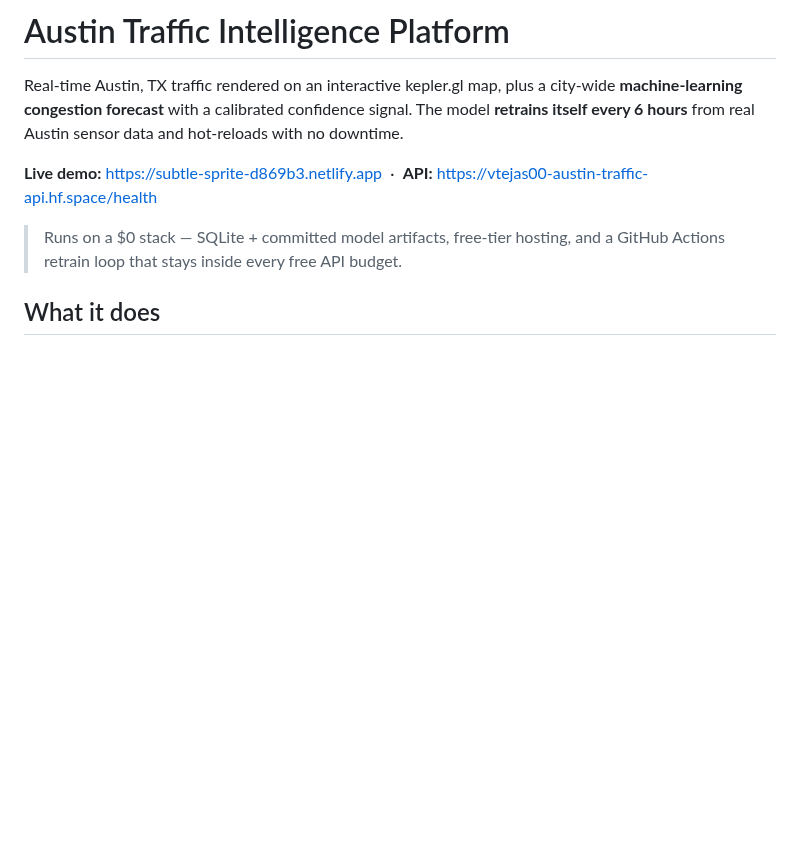
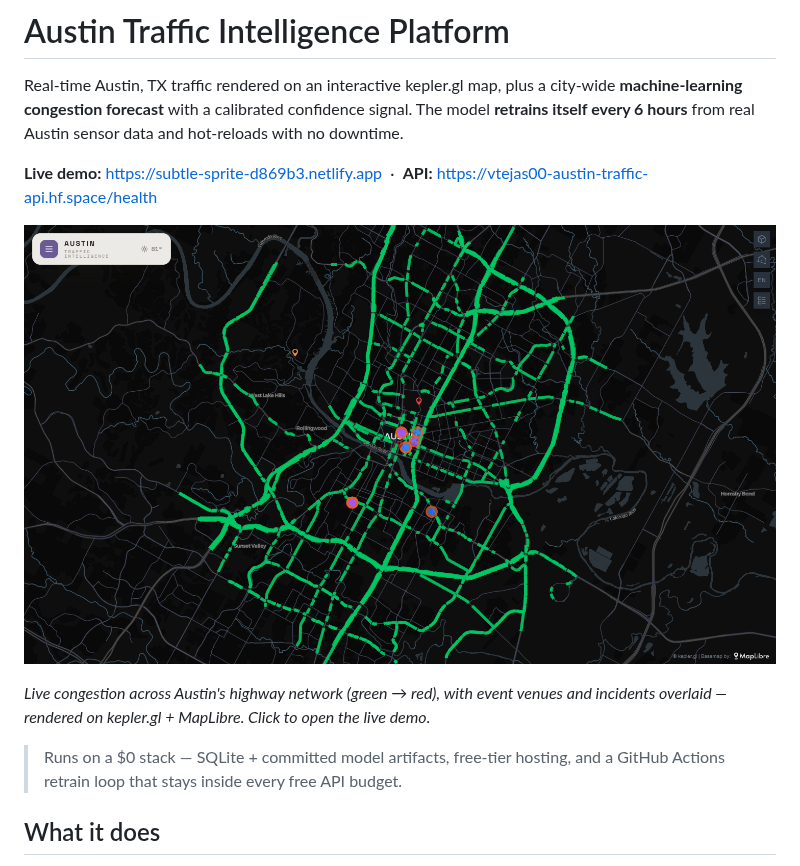
Before and after one commit to tejas0070/austin-city-congestion-platform, a Markdown page: README.md, the part around the change. Rendered like a GitHub page; pictures changed too: docs/map-screenshot.png (added); blank space fills up the shorter version.

Commit message:
docs: add live map screenshot to README

```diff
--- a/README.md
+++ b/README.md
@@ -6,6 +6,10 @@ signal. The model **retrains itself every 6 hours** from real Austin sensor data
 and hot-reloads with no downtime.
 
 **Live demo:** <https://subtle-sprite-d869b3.netlify.app> &nbsp;·&nbsp; **API:** <https://vtejas00-austin-traffic-api.hf.space/health>
+
+[![Austin Traffic Intelligence — live congestion map of Austin, TX, with color-coded corridors and event venues on a dark kepler.gl map](docs/map-screenshot.png)](https://subtle-sprite-d869b3.netlify.app)
+
+*Live congestion across Austin's highway network (green → red), with event venues and incidents overlaid — rendered on kepler.gl + MapLibre. Click to open the live demo.*
 
 > Runs on a $0 stack — SQLite + committed model artifacts, free-tier hosting, and
 > a GitHub Actions retrain loop that stays inside every free API budget.
```
